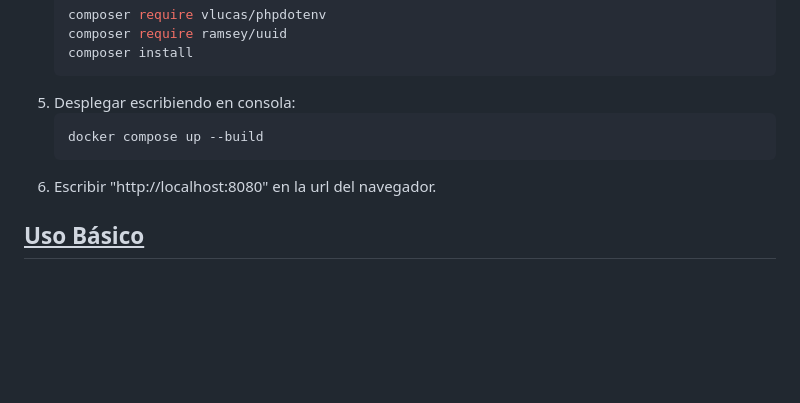
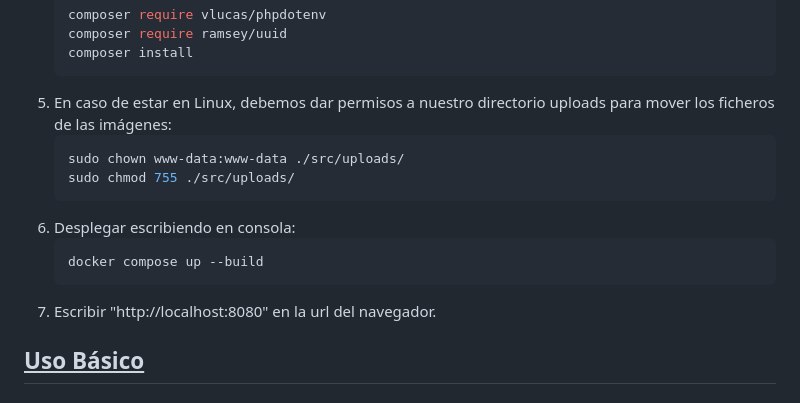
Before and after one commit to dsanfealos/Proyecto-PHP-Ev-1, a Markdown page: Readme.md, the part around the change. Drawn GitHub-style; blank space fills up the shorter version.

Commit message:
Añadido en Readme.md para casos en Linux

````diff
--- a/Readme.md
+++ b/Readme.md
@@ -44,11 +44,16 @@ Tenemos una estructura como la que sigue:
     composer require ramsey/uuid
     composer install
     ```
-5. Desplegar escribiendo en consola:
+5. En caso de estar en Linux, debemos dar permisos a nuestro directorio uploads para mover los ficheros de las imágenes:
+    ```bash
+    sudo chown www-data:www-data ./src/uploads/
+    sudo chmod 755 ./src/uploads/
+    ```
+6. Desplegar escribiendo en consola:
     ```bash
     docker compose up --build
     ```
-6. Escribir "http://localhost:8080" en la url del navegador.
+7. Escribir "http://localhost:8080" en la url del navegador.
 
 ## <u>Uso Básico</u>
 
````
